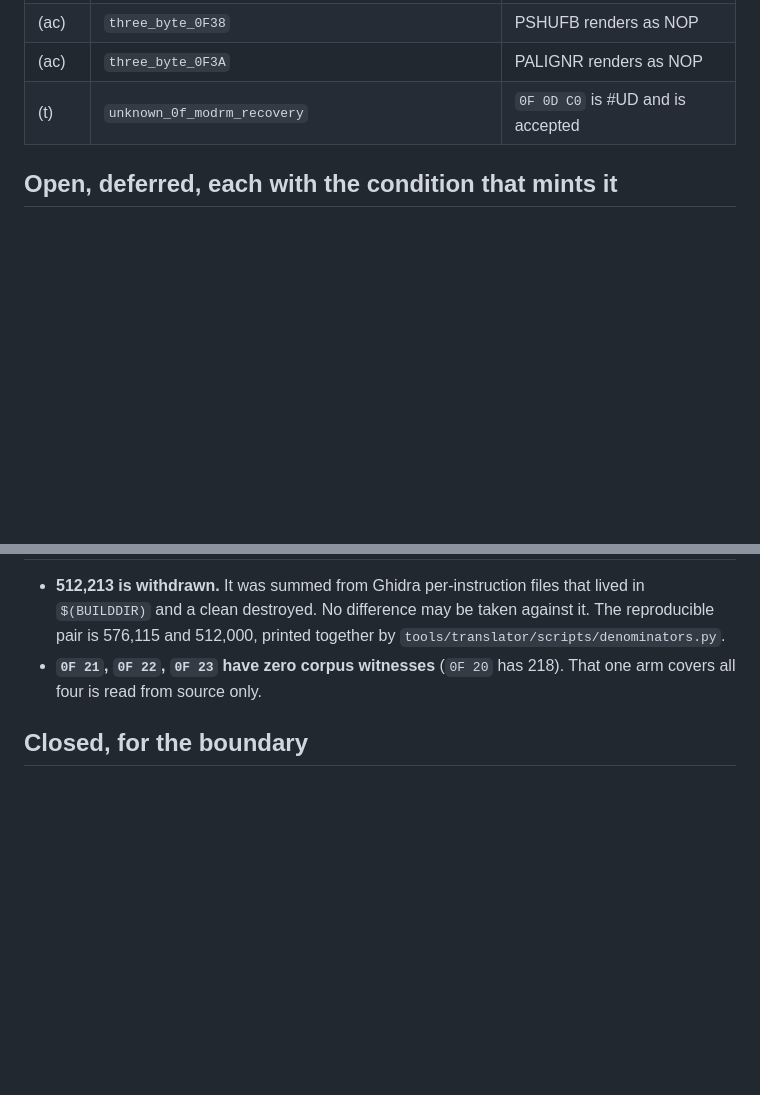
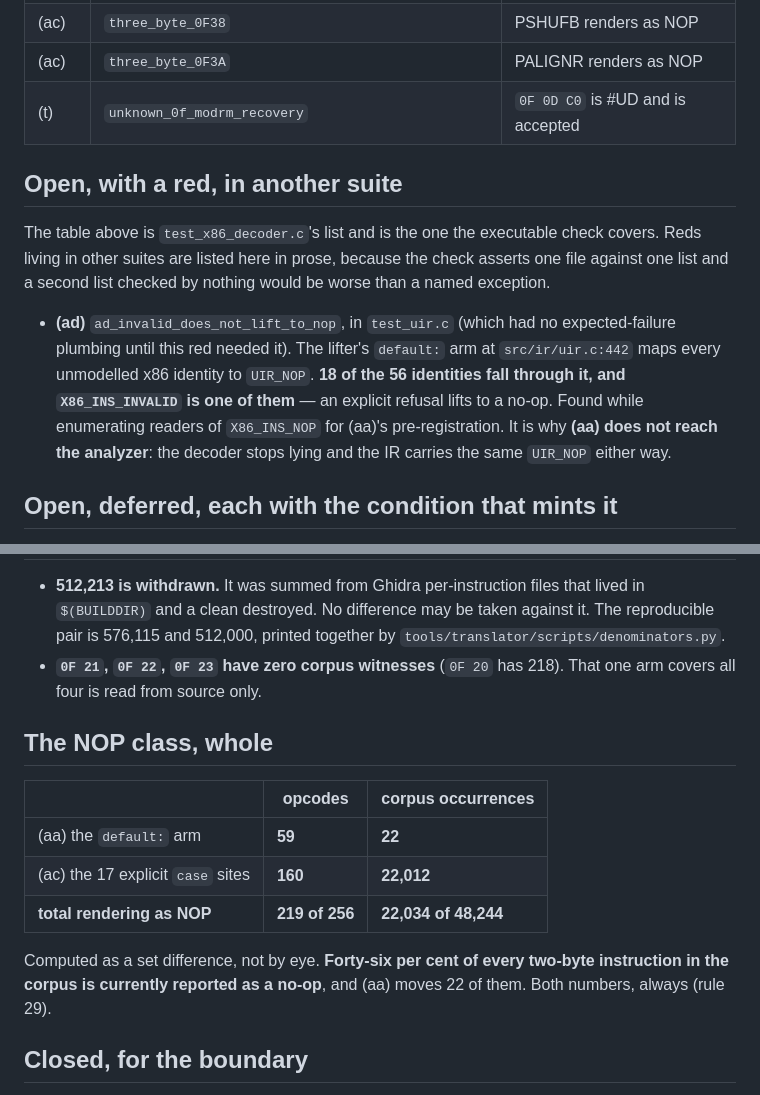
Before and after one commit to jeweledtech/bare-metal-forth, a Markdown page: docs/evidence/x64-open-register-2026-09-20.md, 2 parts joined by grey strips. Rendered like a GitHub page; blank space fills up the shorter version.

```diff
--- a/docs/evidence/x64-open-register-2026-09-20.md
+++ b/docs/evidence/x64-open-register-2026-09-20.md
@@ -57,6 +57,22 @@ carries the **condition that mints it** rather than an intention.
 | (ac) | `three_byte_0F3A` | PALIGNR renders as NOP |
 | (t) | `unknown_0f_modrm_recovery` | `0F 0D C0` is #UD and is accepted |
 
+## Open, with a red, in another suite
+
+The table above is `test_x86_decoder.c`'s list and is the one the
+executable check covers. Reds living in other suites are listed here in
+prose, because the check asserts one file against one list and a second
+list checked by nothing would be worse than a named exception.
+
+- **(ad)** `ad_invalid_does_not_lift_to_nop`, in `test_uir.c` (which
+  had no expected-failure plumbing until this red needed it). The
+  lifter's `default:` arm at `src/ir/uir.c:442` maps every unmodelled
+  x86 identity to `UIR_NOP`. **18 of the 56 identities fall through it,
+  and `X86_INS_INVALID` is one of them** — an explicit refusal lifts to
+  a no-op. Found while enumerating readers of `X86_INS_NOP` for (aa)'s
+  pre-registration. It is why **(aa) does not reach the analyzer**: the
+  decoder stops lying and the IR carries the same `UIR_NOP` either way.
+
 ## Open, deferred, each with the condition that mints it
 
 **(q) VEX / EVEX / REX2 unmodelled.** Measured zero on two
@@ -107,6 +123,18 @@ as the pre-registered target.
 - **`0F 21`, `0F 22`, `0F 23` have zero corpus witnesses** (`0F 20` has
   218). That one arm covers all four is read from source only.
 
+## The NOP class, whole
+
+| | opcodes | corpus occurrences |
+|---|---|---|
+| (aa) the `default:` arm | **59** | **22** |
+| (ac) the 17 explicit `case` sites | **160** | **22,012** |
+| **total rendering as NOP** | **219 of 256** | **22,034 of 48,244** |
+
+Computed as a set difference, not by eye. **Forty-six per cent of every
+two-byte instruction in the corpus is currently reported as a no-op**,
+and (aa) moves 22 of them. Both numbers, always (rule 29).
+
 ## Closed, for the boundary
 
 (b), (c), (d), (d-k), (e), (h), (i), (k), (m), (n), (o), (w), (x), (z),
```
Also changed, not shown: docs/evidence/fix-aa-prereg-2026-09-20.md (added, +216 -0 lines).
